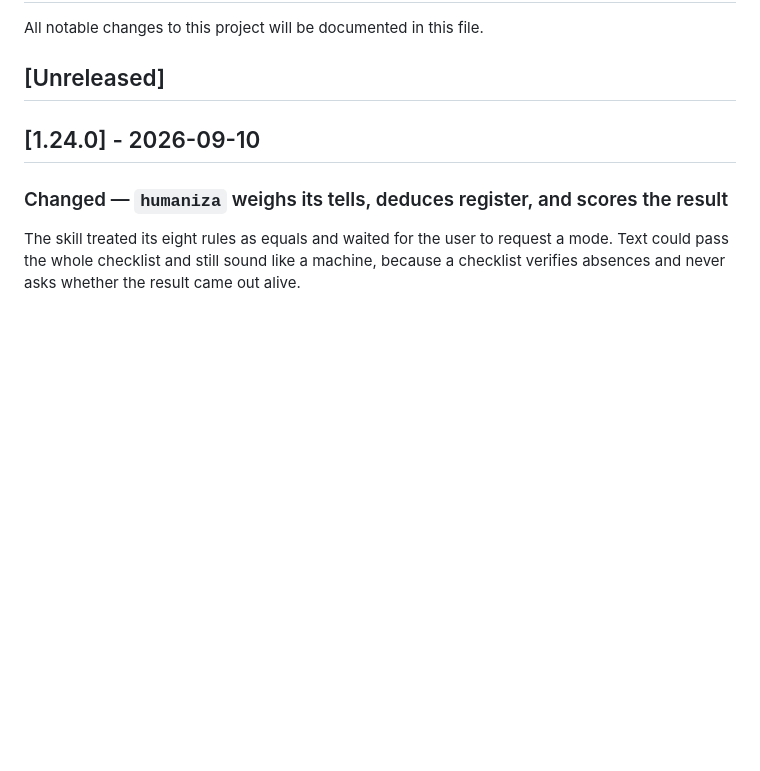
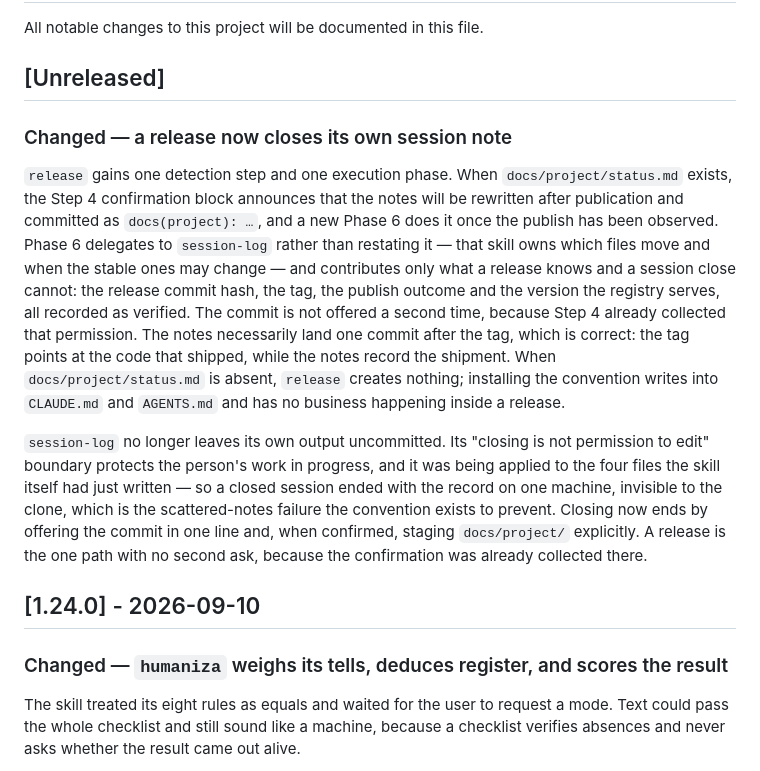
Before and after one commit to macCesar/aiskills, a Markdown page: CHANGELOG.md, the part around the change. Rendered like a GitHub page; blank space fills up the shorter version.

```diff
--- a/CHANGELOG.md
+++ b/CHANGELOG.md
@@ -3,6 +3,12 @@
 All notable changes to this project will be documented in this file.
 
 ## [Unreleased]
+
+### Changed — a release now closes its own session note
+
+`release` gains one detection step and one execution phase. When `docs/project/status.md` exists, the Step 4 confirmation block announces that the notes will be rewritten after publication and committed as `docs(project): …`, and a new Phase 6 does it once the publish has been observed. Phase 6 delegates to `session-log` rather than restating it — that skill owns which files move and when the stable ones may change — and contributes only what a release knows and a session close cannot: the release commit hash, the tag, the publish outcome and the version the registry serves, all recorded as verified. The commit is not offered a second time, because Step 4 already collected that permission. The notes necessarily land one commit after the tag, which is correct: the tag points at the code that shipped, while the notes record the shipment. When `docs/project/status.md` is absent, `release` creates nothing; installing the convention writes into `CLAUDE.md` and `AGENTS.md` and has no business happening inside a release.
+
+`session-log` no longer leaves its own output uncommitted. Its "closing is not permission to edit" boundary protects the person's work in progress, and it was being applied to the four files the skill itself had just written — so a closed session ended with the record on one machine, invisible to the clone, which is the scattered-notes failure the convention exists to prevent. Closing now ends by offering the commit in one line and, when confirmed, staging `docs/project/` explicitly. A release is the one path with no second ask, because the confirmation was already collected there.
 
 ## [1.24.0] - 2026-09-10
 
```
Also changed, not shown: skills/session-log/SKILL.md (+14 -1 lines), 1 other file.
